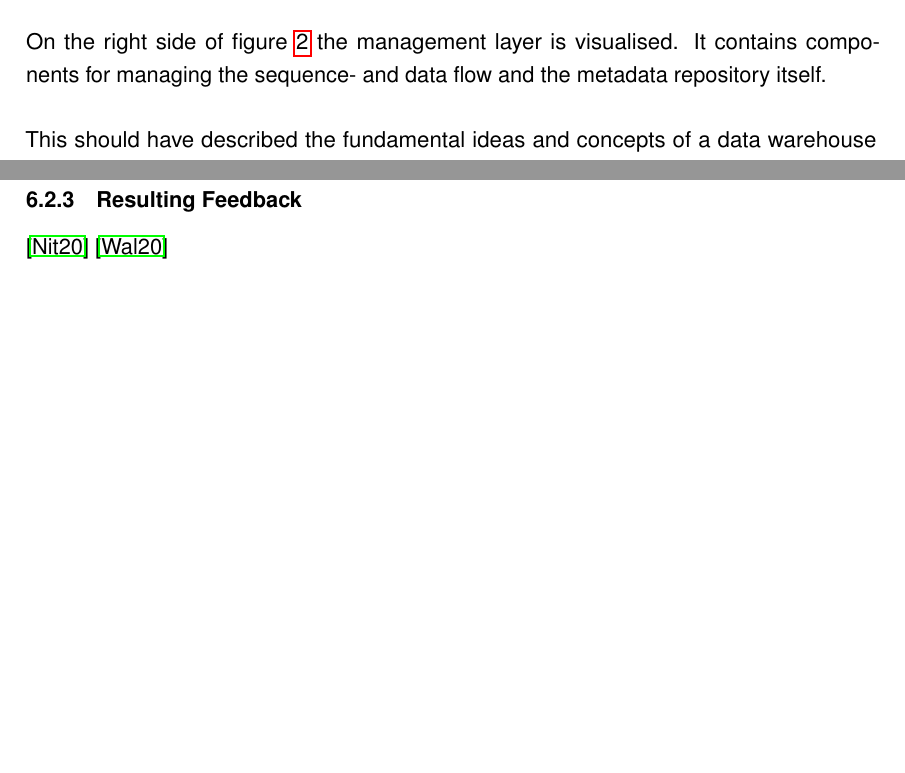
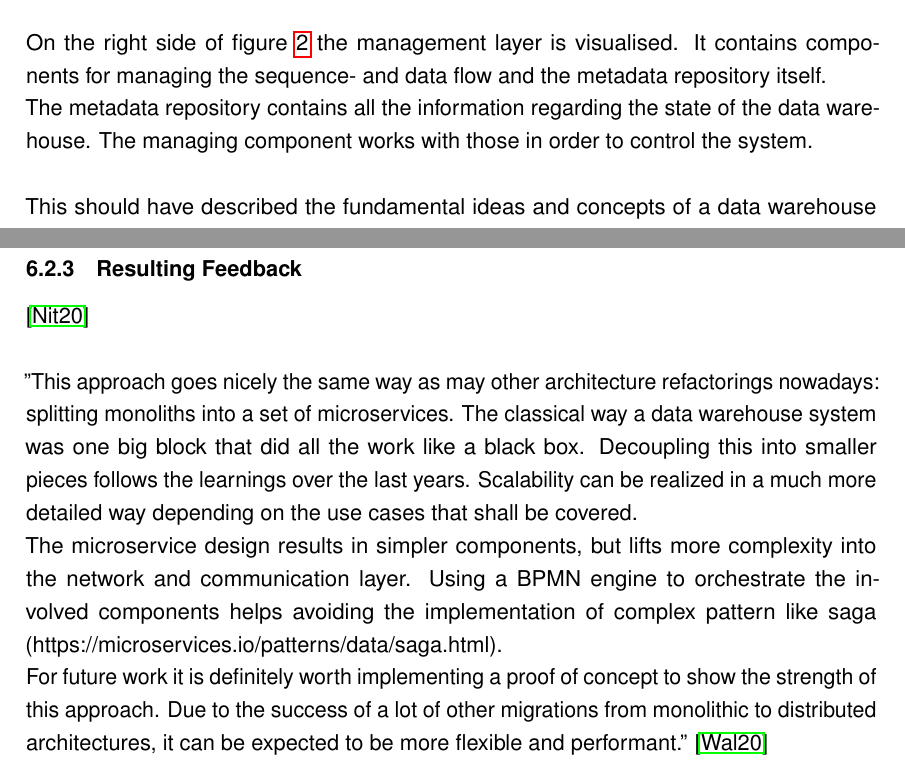
Before and after one commit to Hafflgav/datawarehouse-architectures-paper, a LaTeX document (main.tex, which reads 003DataWarehouseReference.tex, 007ResultingArchitecture.tex): two parts of pages 7 and 21 of 25 before the commit and two parts of pages 8 and 22 of 26 after it, joined at a grey line, cut so that both start at the same text, the shorter picture padded with empty space. Compiled offline with pdfLaTeX; an older LaTeX class or package is replaced by its successor.

Commit message:
Included first feedback

```diff
--- a/003DataWarehouseReference.tex
+++ b/003DataWarehouseReference.tex
@@ -36,8 +36,8 @@ This step results in the Core data warehouse, which is basically a database cont
 \\
 The next part focuses on the analytical layer of the reference architecture. All data will be loaded from the core database into the derivation database. This database is redundant to the core database but contains additional non-analysis-neutral derived data. Upon this database the data marts are build. Data marts are a slice of the entire data. Additionally, it is focused on analysis and therefore has other data structures. In most use cases, multiple of these exist in order to have fast and detailed analysis of different areas inside a possible institution.\newline
 \\
-On the right side of figure \ref{sec:referenceArchitecture} the management layer is visualised. It contains components for managing the sequence- and data flow and the metadata repository itself.
-% The metadata repository contains all the information regarding the state of the data warehouse. The managing component works with those in order to control the system.
+On the right side of figure \ref{sec:referenceArchitecture} the management layer is visualised. It contains components for managing the sequence- and data flow and the metadata repository itself. \newline
+The metadata repository contains all the information regarding the state of the data warehouse. The managing component works with those in order to control the system.
 \newline
 \\
 This should have described the fundamental ideas and concepts of a data warehouse system without going into depths. The shown approach is closely related to Inmon's hub and spoke architecture which will be introduced in the next section.
--- a/007ResultingArchitecture.tex
+++ b/007ResultingArchitecture.tex
@@ -37,5 +37,8 @@ In terms of software architecture, Dr. Dirk Nitsche is going to evaluate the res
 Dr. Hanno Walischewski is taking over from the systems point of view. He achieved his PhD in 1999 at the University of Freiburg concerning the learning and understanding of structured documents. Afterwards, he made his way into systems architecture and is currently Chief Architect for Intelligent Traffic Systems at Siemens Mobility. He has great know-how in terms of microservices and their collaboration. Due to this, he will analyse the orchestration of those services and their weaknesses.
 
 \subsubsection{Resulting Feedback}
-\cite{dirk}
-\cite{hanno}
+\cite{dirk}\newline
+\\
+''This approach goes nicely the same way as may other architecture refactorings nowadays: splitting monoliths into a set of microservices. The classical way a data warehouse system was one big block that did all the work like a black box. Decoupling this into smaller pieces follows the learnings over the last years. Scalability can be realized in a much more detailed way depending on the use cases that shall be covered.\newline
+The microservice design results in simpler components, but lifts more complexity into the network and communication layer. Using a BPMN engine to orchestrate the involved components helps avoiding the implementation of complex pattern like saga (https://microservices.io/patterns/data/saga.html).\newline
+For future work it is definitely worth implementing a proof of concept to show the strength of  this approach. Due to the success of a lot of other migrations from monolithic to distributed architectures, it can be expected to be more flexible and performant.'' \cite{hanno}
--- a/main.tex
+++ b/main.tex
@@ -37,7 +37,7 @@
 \newacronym{dws}{DWS}{Data Warehouse System}
 \newacronym{scs}{SCS}{Self-Contained-System}
 \newacronym{bpm}{BPM}{Business Process Management}
-\newacronym{bpmn}{BPMN}{Business Process Management Notation}
+\newacronym{bpmn}{BPMN}{Business Process Management and Notation}
 \newacronym{esb}{ESB}{Enterprise Service Bus}
 \newacronym{etl}{ETL}{Extract Transform Load}
 \newacronym{ods}{ODS}{Operational-Data-Store}
```
Also changed, not shown: 004StateOfTheArtDWS.tex (+1 -0 lines), pictures/InmonHubSpoke.png (added), 003DataWarehouseReference.tex (2 more changed lines).
